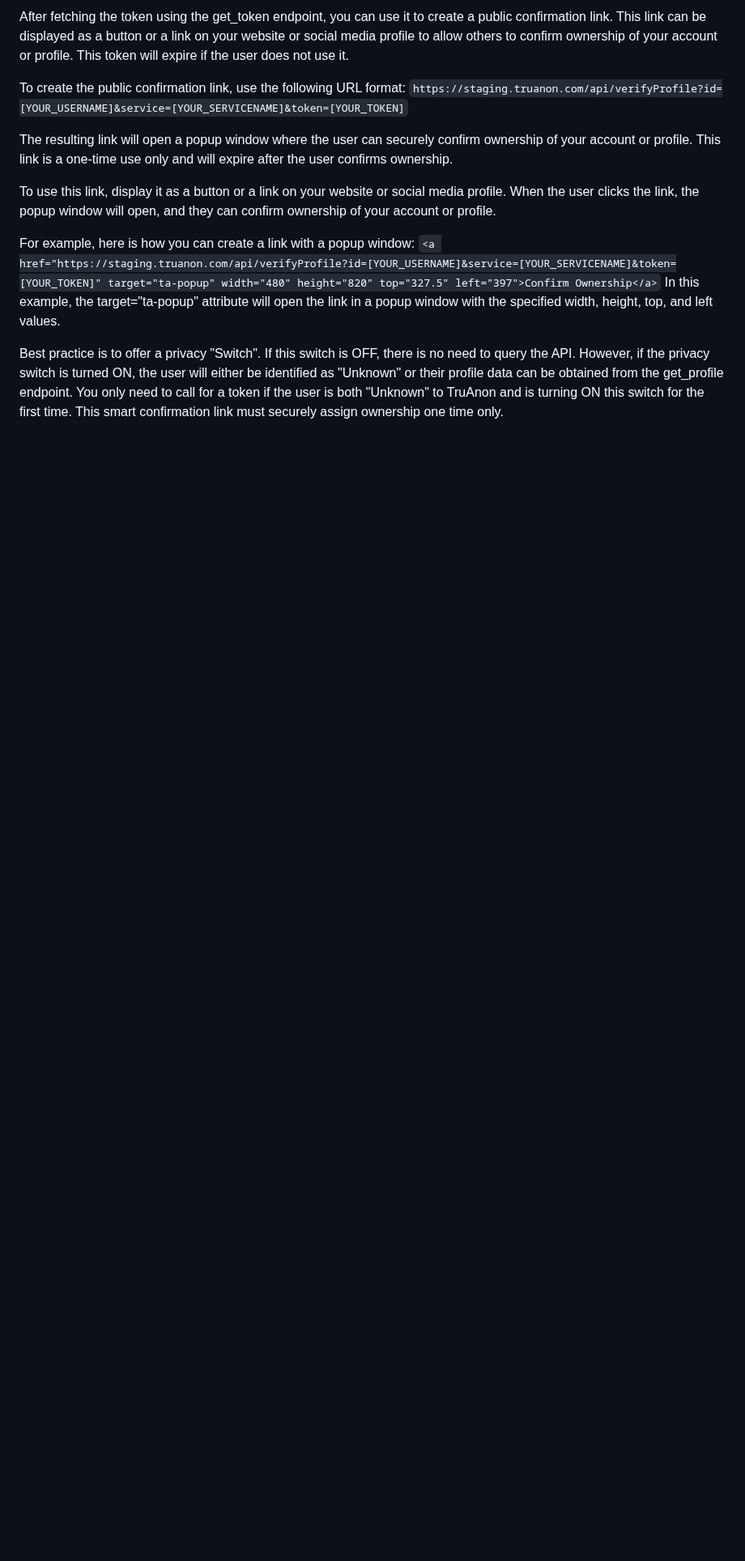
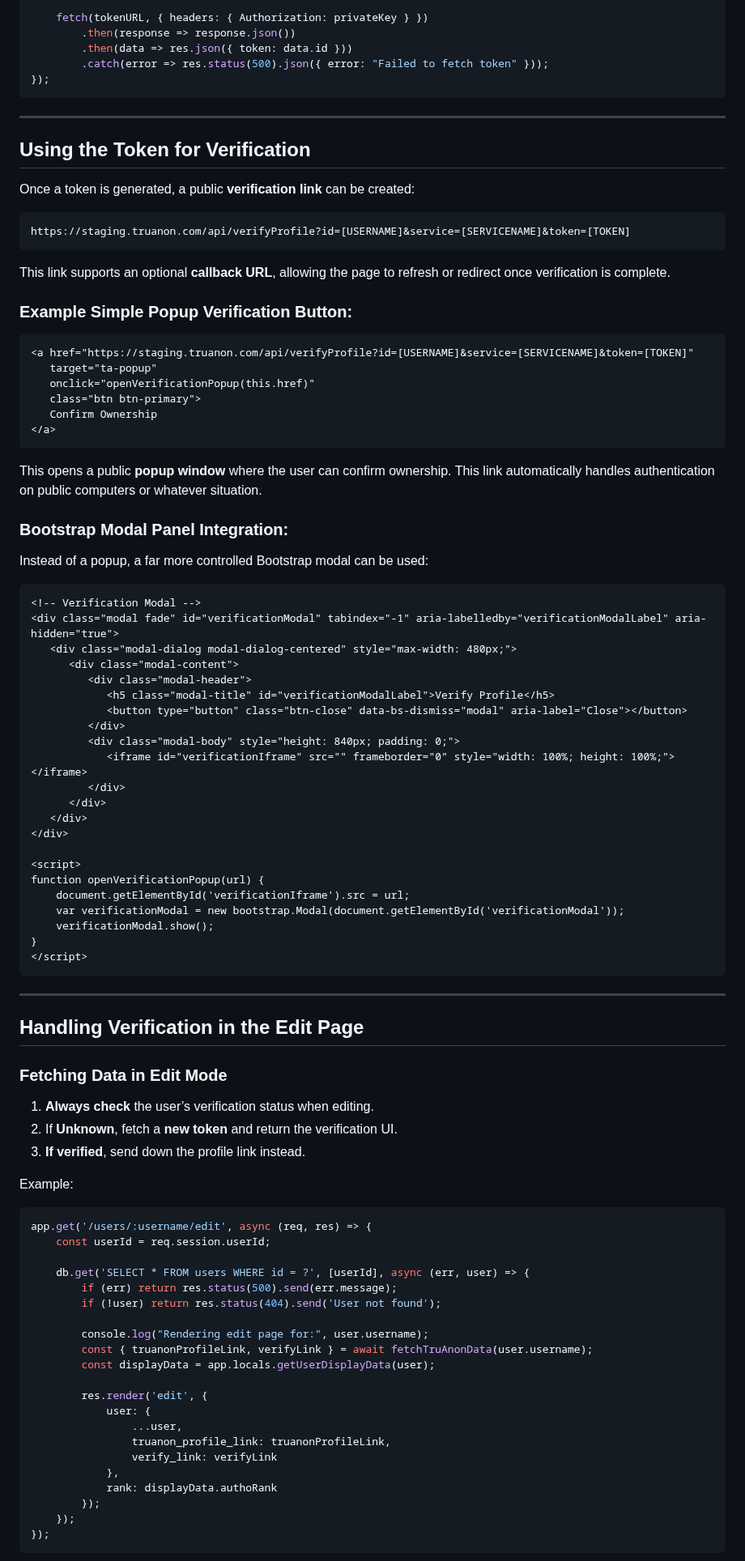
Before and after one commit to jtayler/trusted, a Markdown page: README.md, the part around one of its changes. Shown at 81% size. Rendered like a GitHub page; blank space fills up the shorter version.

Commit message:
Update README.md
better handling of the examples

````diff
--- a/README.md
+++ b/README.md
@@ -47,12 +85,92 @@ The second route, defined with `app.get('/users/:username/token', ...)`, generat
 
-After fetching the token using the get_token endpoint, you can use it to create a public confirmation link. This link can be displayed as a button or a link on your website or social media profile to allow others to confirm ownership of your account or profile. This token will expire if the user does not use it.
+    fetch(tokenURL, { headers: { Authorization: privateKey } })
+        .then(response => response.json())
+        .then(data => res.json({ token: data.id }))
+        .catch(error => res.status(500).json({ error: "Failed to fetch token" }));
+});
+```
 
-To create the public confirmation link, use the following URL format: `https://staging.truanon.com/api/verifyProfile?id=[YOUR_USERNAME]&service=[YOUR_SERVICENAME]&token=[YOUR_TOKEN]`
+---
 
-The resulting link will open a popup window where the user can securely confirm ownership of your account or profile. This link is a one-time use only and will expire after the user confirms ownership.
+## Using the Token for Verification
 
-To use this link, display it as a button or a link on your website or social media profile. When the user clicks the link, the popup window will open, and they can confirm ownership of your account or profile.
+Once a token is generated, a public **verification link** can be created:
 
-For example, here is how you can create a link with a popup window: `<a href="https://staging.truanon.com/api/verifyProfile?id=[YOUR_USERNAME]&service=[YOUR_SERVICENAME]&token=[YOUR_TOKEN]" target="ta-popup" width="480" height="820" top="327.5" left="397">Confirm Ownership</a>` In this example, the target="ta-popup" attribute will open the link in a popup window with the specified width, height, top, and left values.
+```
+https://staging.truanon.com/api/verifyProfile?id=[USERNAME]&service=[SERVICENAME]&token=[TOKEN]
+```
 
-Best practice is to offer a privacy "Switch". If this switch is OFF, there is no need to query the API. However, if the privacy switch is turned ON, the user will either be identified as "Unknown" or their profile data can be obtained from the get_profile endpoint. You only need to call for a token if the user is both "Unknown" to TruAnon and is turning ON this switch for the first time. This smart confirmation link must securely assign ownership one time only.
+This link supports an optional **callback URL**, allowing the page to refresh or redirect once verification is complete.
+
+### Example **Simple Popup Verification** Button:
+```html
+<a href="https://staging.truanon.com/api/verifyProfile?id=[USERNAME]&service=[SERVICENAME]&token=[TOKEN]"
+   target="ta-popup"
+   onclick="openVerificationPopup(this.href)"
+   class="btn btn-primary">
+   Confirm Ownership
+</a>
+```
+This opens a public **popup window** where the user can confirm ownership. This link automatically handles authentication on public computers or whatever situation.
+
+### Bootstrap **Modal Panel** Integration:
+Instead of a popup, a far more controlled Bootstrap modal can be used:
+```html
+<!-- Verification Modal -->
+<div class="modal fade" id="verificationModal" tabindex="-1" aria-labelledby="verificationModalLabel" aria-hidden="true">
+   <div class="modal-dialog modal-dialog-centered" style="max-width: 480px;">
+      <div class="modal-content">
+         <div class="modal-header">
+            <h5 class="modal-title" id="verificationModalLabel">Verify Profile</h5>
+            <button type="button" class="btn-close" data-bs-dismiss="modal" aria-label="Close"></button>
+         </div>
+         <div class="modal-body" style="height: 840px; padding: 0;">
+            <iframe id="verificationIframe" src="" frameborder="0" style="width: 100%; height: 100%;"></iframe>
+         </div>
+      </div>
+   </div>
+</div>
+
+<script>
+function openVerificationPopup(url) {
+    document.getElementById('verificationIframe').src = url;
+    var verificationModal = new bootstrap.Modal(document.getElementById('verificationModal'));
+    verificationModal.show();
+}
+</script>
+```
+
+---
+
+## Handling Verification in the Edit Page
+
+### **Fetching Data in Edit Mode**
+1. **Always check** the user’s verification status when editing.
+2. If **Unknown**, fetch a **new token** and return the verification UI.
+3. **If verified**, send down the profile link instead.
+
+Example:
+```javascript
+app.get('/users/:username/edit', async (req, res) => {
+    const userId = req.session.userId;
+
+    db.get('SELECT * FROM users WHERE id = ?', [userId], async (err, user) => {
+        if (err) return res.status(500).send(err.message);
+        if (!user) return res.status(404).send('User not found');
+
+        console.log("Rendering edit page for:", user.username);
+        const { truanonProfileLink, verifyLink } = await fetchTruAnonData(user.username);
+        const displayData = app.locals.getUserDisplayData(user);
+
+        res.render('edit', {
+            user: {
+                ...user,
+                truanon_profile_link: truanonProfileLink,
+                verify_link: verifyLink
+            },
+            rank: displayData.authoRank
+        });
+    });
+});
+```
+
````
Also changed, not shown: other parts of README.md (+93 -19 lines).
